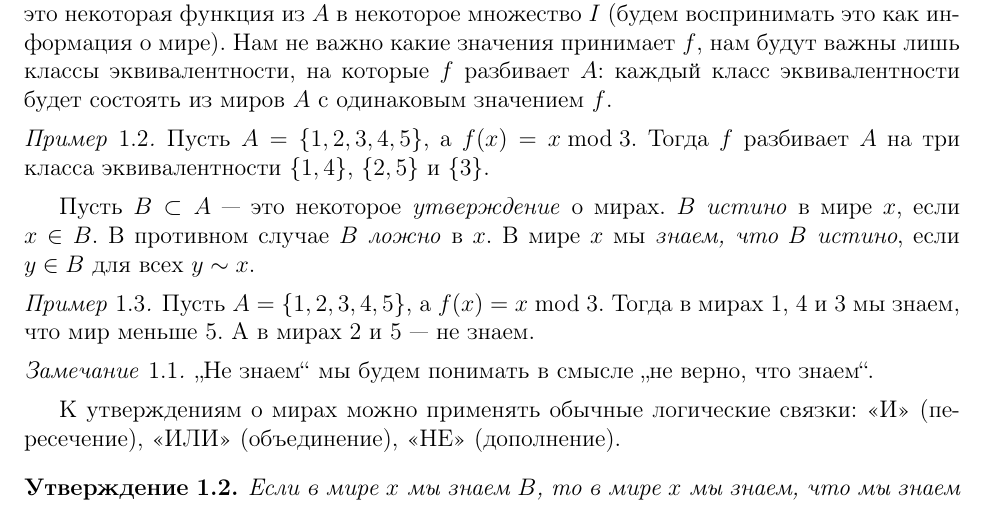
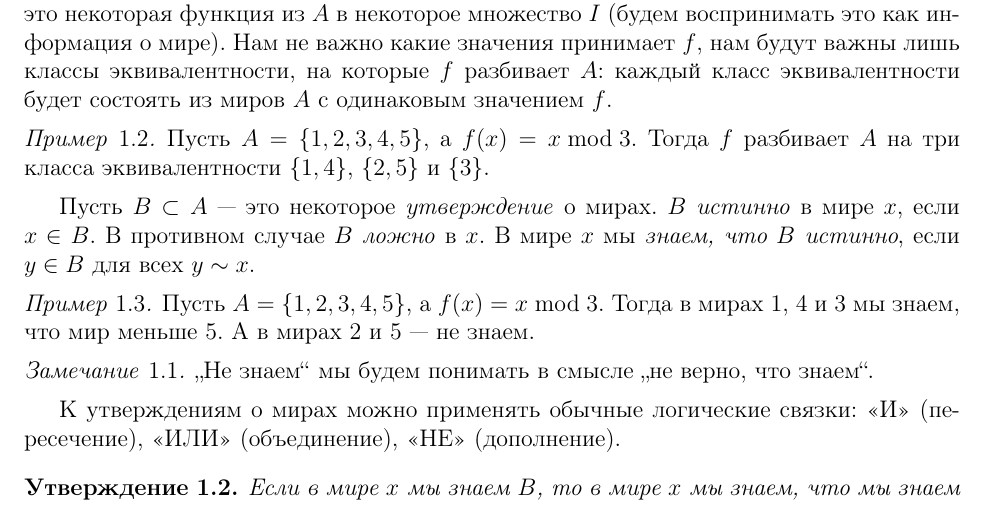
Before and after one commit to avsmal/information-theory-notes, a LaTeX document (notes/lecture01.tex): part of page 4 of 4, cut so that both start at the same text. Compiled offline with pdfLaTeX.

Commit message:
Поправлена орфография

```diff
--- a/notes/lecture01.tex
+++ b/notes/lecture01.tex
@@ -139,8 +139,8 @@
     $\{1,4\}$, $\{2,5\}$ и $\{3\}$.
 \end{example}
 
-Пусть $B\subset A$~--- это некоторое \emph{утверждение} о мирах. $B$ \emph{истино} в мире $x$, если $x\in B$.
-В противном случае $B$ \emph{ложно} в $x$. В мире $x$ мы \emph{знаем, что $B$ истино}, если $y \in B$ для всех
+Пусть $B\subset A$~--- это некоторое \emph{утверждение} о мирах. $B$ \emph{истинно} в мире $x$, если $x\in B$.
+В противном случае $B$ \emph{ложно} в $x$. В мире $x$ мы \emph{знаем, что $B$ истинно}, если $y \in B$ для всех
 $y\sim x$.
 
 \begin{example}
```
